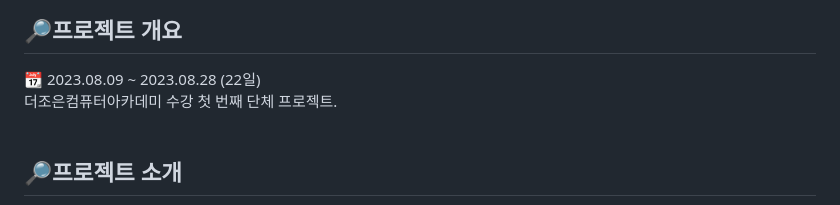
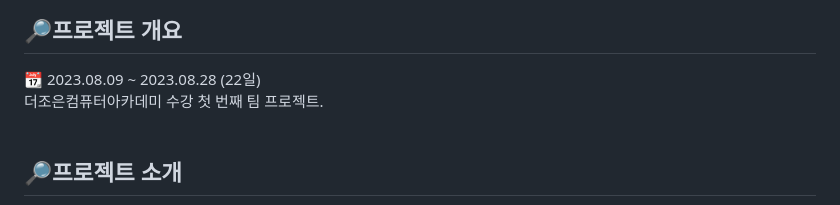
Before and after one commit to yeodae/VeryPeri, a Markdown page: README.md, the part around the change printed below. GitHub-like rendering.

```diff
--- a/README.md
+++ b/README.md
@@ -12,7 +12,7 @@
 ## 🔎프로젝트 개요
 
 📆 2023.08.09 ~ 2023.08.28 (22일)<br>
-더조은컴퓨터아카데미 수강 첫 번째 단체 프로젝트.
+더조은컴퓨터아카데미 수강 첫 번째 팀 프로젝트.
 <br>
 <br>
 ## 🔎프로젝트 소개
```
Also changed, not shown: other parts of README.md (+0 -2 lines).
